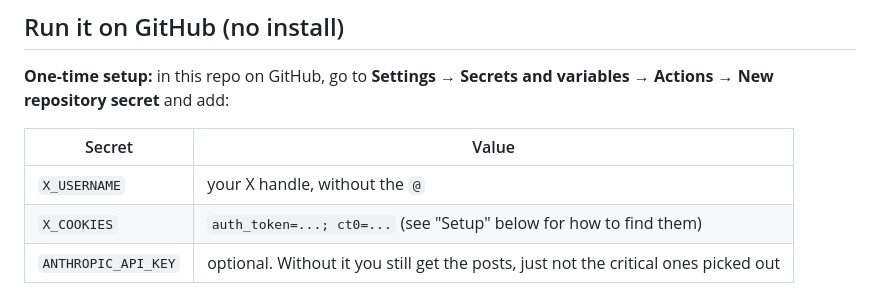
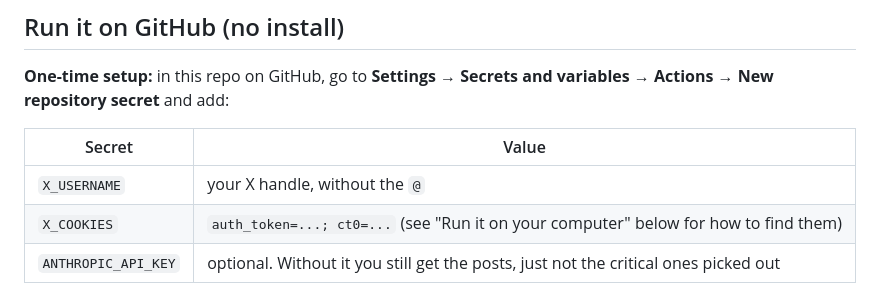
Before and after one commit to satz93/configtweets, a Markdown page: README.md, the part around the change. Drawn GitHub-style.

Commit message:
README: fix section reference
Co-Authored-By: Claude Opus 5.5 <noreply@anthropic.com>
Claude-Session: https://claude.ai/code/session_01E8F8BpmmhqyjPuku6gngnR

```diff
--- a/README.md
+++ b/README.md
@@ -16,7 +16,7 @@ secret** and add:
 | Secret | Value |
 |---|---|
 | `X_USERNAME` | your X handle, without the `@` |
-| `X_COOKIES` | `auth_token=...; ct0=...` (see "Setup" below for how to find them) |
+| `X_COOKIES` | `auth_token=...; ct0=...` (see "Run it on your computer" below for how to find them) |
 | `ANTHROPIC_API_KEY` | optional. Without it you still get the posts, just not the critical ones picked out |
 
 **Each run:** go to **Actions → Scrape Config India posts → Run workflow**. Optionally change the searches
```
